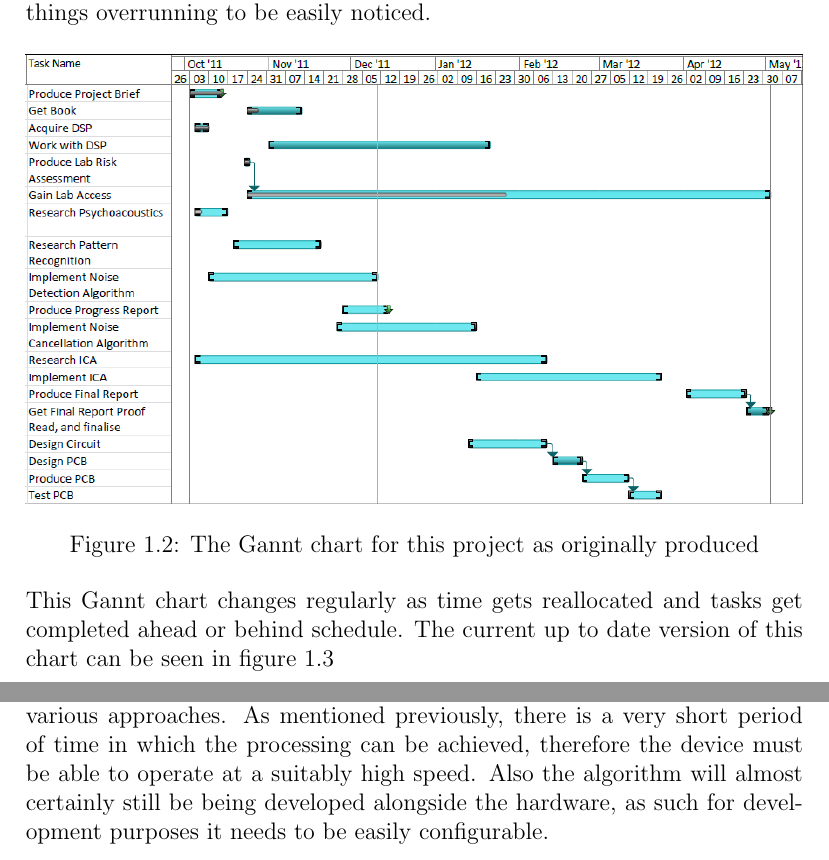
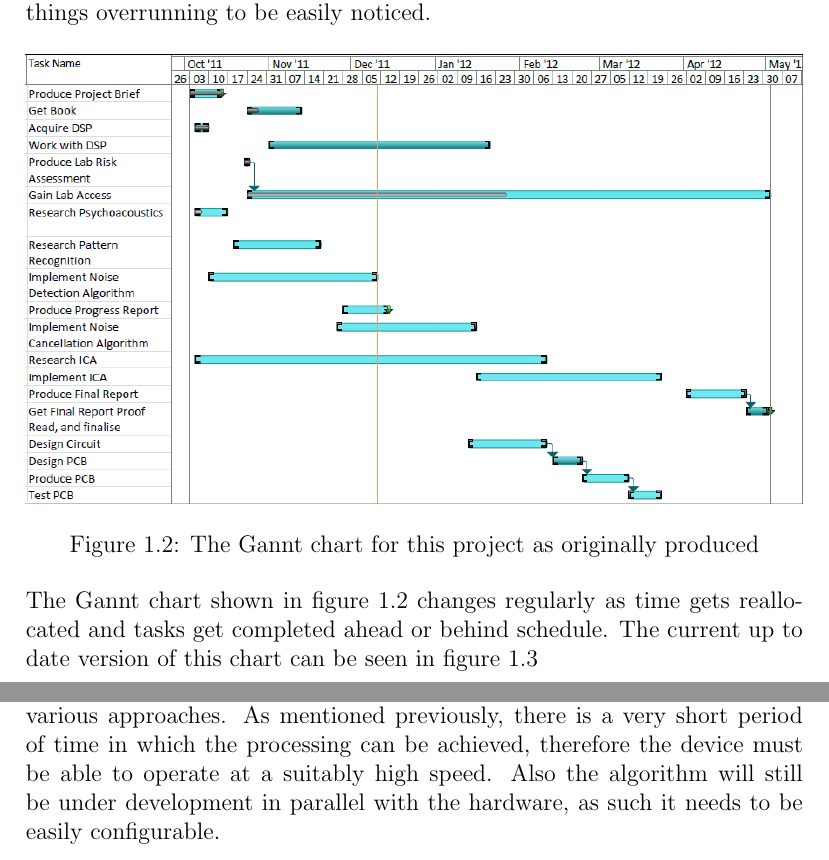
Before and after one commit to Scarzy/3YP-Noise-Cancelling-Headphones, a LaTeX thesis (reports/progress_report/progress.tex, which reads reports/progress_report/dspvsfpga.tex, reports/progress_report/projmanagement.tex): two parts of pages 8 and 15 of 20, joined at a grey line, cut so that both start at the same text. Compiled offline with pdfLaTeX.

Commit message:
Reword some bits after parental feedback
git-svn-id: svn+ssh://svn.forge.ecs.soton.ac.uk/projects/sanchp3yp@194 bc9da1e1-76ae-0410-a611-e94dc21032b9

```diff
--- a/reports/progress_report/dspvsfpga.tex
+++ b/reports/progress_report/dspvsfpga.tex
@@ -6,7 +6,7 @@ Each of these have their own benefits and downsides.
 \\
 Some considerations need to be taken into account while comparing these various approaches.
 As mentioned previously, there is a very short period of time in which the processing can be achieved, therefore the device must be able to operate at a suitably high speed.
-Also the algorithm will almost certainly still be being developed alongside the hardware, as such for development purposes it needs to be easily configurable.
+Also the algorithm will still be under development in parallel with the hardware, as such it needs to be easily configurable.
 \\
 \\
 The DSP is in essence a standard processor just with a couple of optimisations for data processing.
--- a/reports/progress_report/projmanagement.tex
+++ b/reports/progress_report/projmanagement.tex
@@ -12,7 +12,7 @@ This is a way of showing what work should be being done when, and allowing thing
 	\label{fig:gannt}
 \end{figure}
 \noindent
-This Gannt chart changes regularly as time gets reallocated and tasks get completed ahead or behind schedule.
+The Gannt chart shown in figure~\ref{fig:gannt} changes regularly as time gets reallocated and tasks get completed ahead or behind schedule.
 The current up to date version of this chart can be seen in figure~\ref{fig:newgannt}
 
 \begin{figure}[H]
```
Also changed, not shown: reports/progress_report/abstract.tex (+1 -1 lines).
